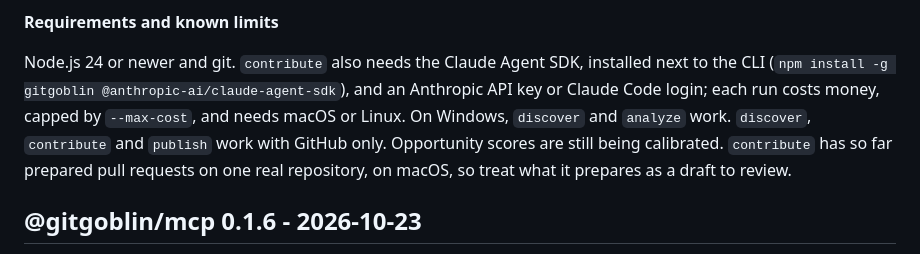
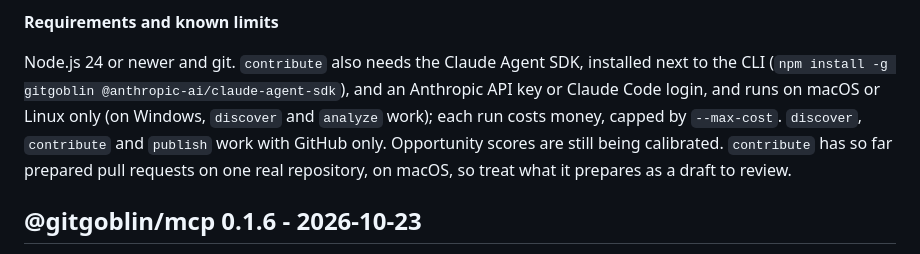
Before and after one commit to anandkaranubc/gitgoblin, a Markdown page: CHANGELOG.md, the part around the change. GitHub-like rendering.

Commit message:
docs: say contribute needs macOS or Linux

```diff
--- a/CHANGELOG.md
+++ b/CHANGELOG.md
@@ -59,8 +59,8 @@ a pull request a maintainer would want to merge.
 
 Node.js 24 or newer and git. `contribute` also needs the Claude Agent SDK, installed next to the CLI
 (`npm install -g gitgoblin @anthropic-ai/claude-agent-sdk`), and an Anthropic API key or Claude Code
-login; each run costs money, capped by `--max-cost`, and needs macOS or Linux. On Windows,
-`discover` and `analyze` work. `discover`, `contribute` and `publish` work with GitHub only.
+login, and runs on macOS or Linux only (on Windows, `discover` and `analyze` work); each run costs
+money, capped by `--max-cost`. `discover`, `contribute` and `publish` work with GitHub only.
 Opportunity scores are still being calibrated. `contribute` has so far prepared pull requests on one
 real repository, on macOS, so treat what it prepares as a draft to review.
 
```
